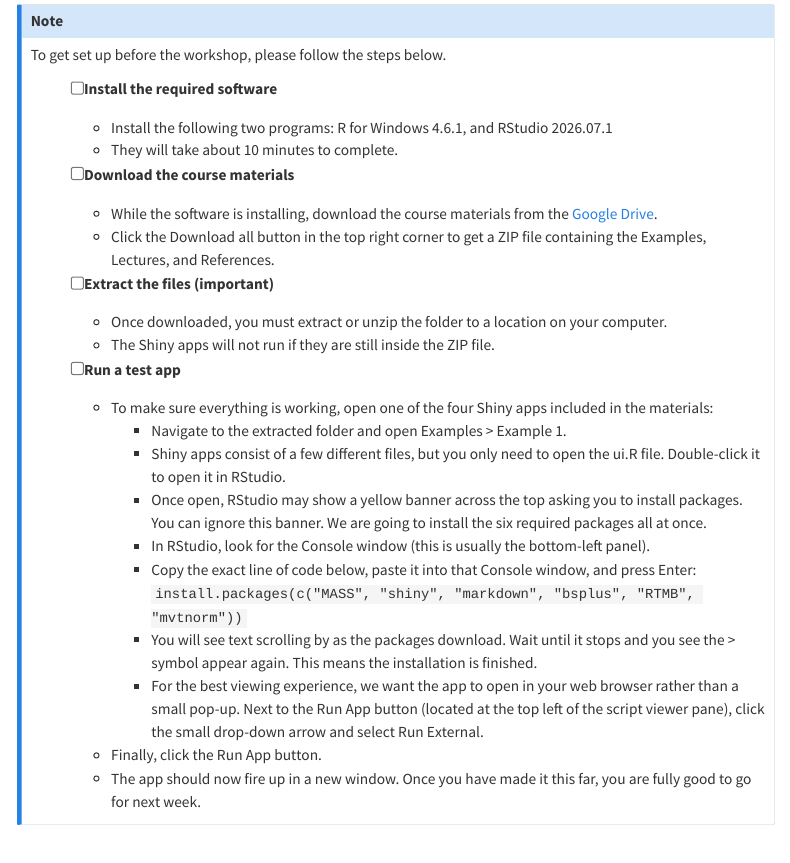
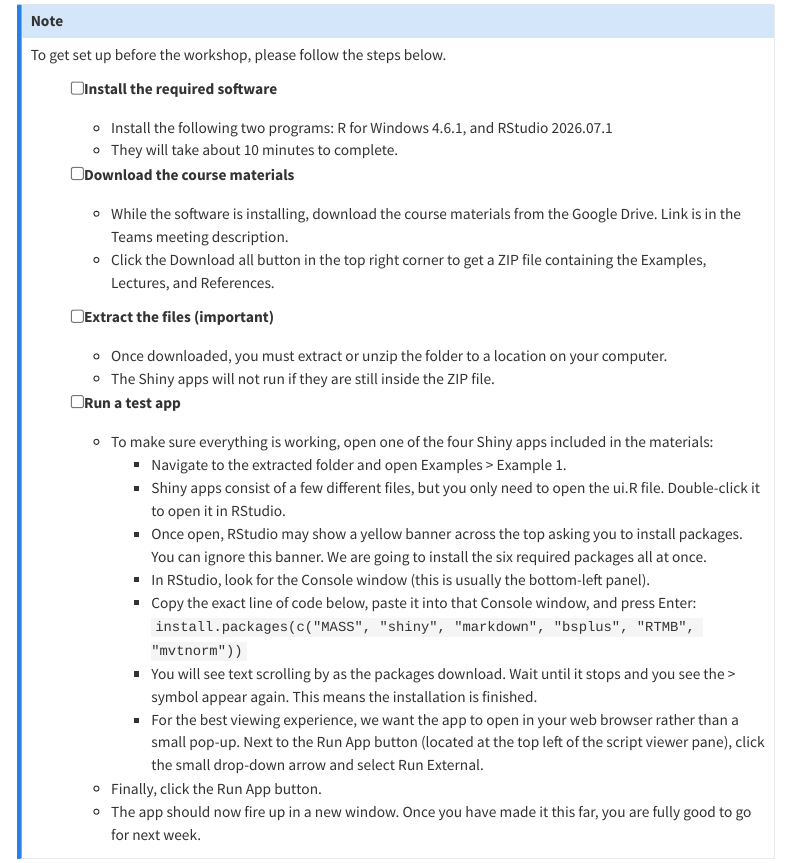
Before and after one commit to StockAssessmentCOP/asacop2026, a Quarto document (mse_prep.qmd): the page in a window 1100 px wide, from 430 px down. Rendered offline with R 4.5, knitr and Pandoc in place of Quarto, with nearby package versions; menus at the side of the page are left out.

Commit message:
Publish site to docs/

```diff
--- a/mse_prep.qmd
+++ b/mse_prep.qmd
@@ -47,8 +47,10 @@ To get set up before the workshop, please follow the steps below.
 
 -   [ ] **Download the course materials**
 
-    -   While the software is installing, download the course materials from the [Google Drive](https://drive.google.com/drive/folders/1FJeSRE5j7aUtiYTEUhGH61JklWn1EPtW?usp=sharing).
+    -   While the software is installing, download the course materials from the Google Drive. Link is in the Teams meeting description.
     -   Click the Download all button in the top right corner to get a ZIP file containing the Examples, Lectures, and References.
+
+<!-- (https://drive.google.com/drive/folders/1FJeSRE5j7aUtiYTEUhGH61JklWn1EPtW?usp=sharing) -->
 
 -   [ ] **Extract the files (important)**
 
```
Also changed, not shown: docs/search.json, 3 other files.
